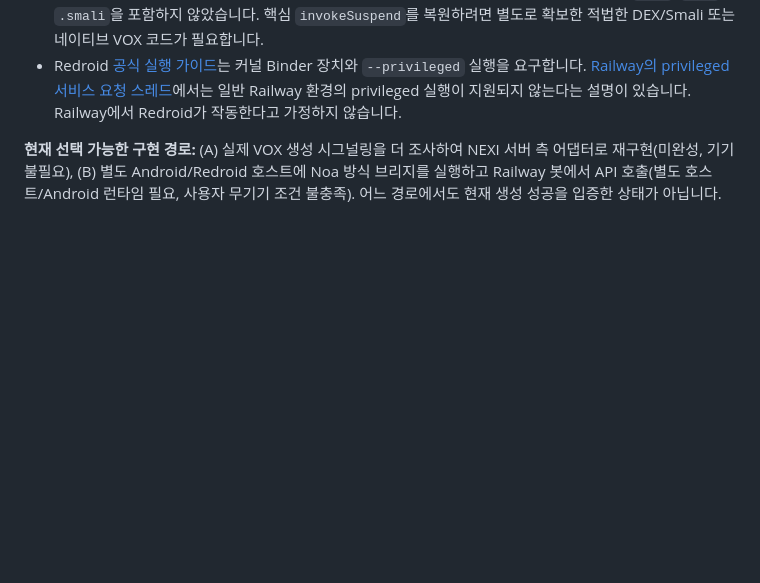
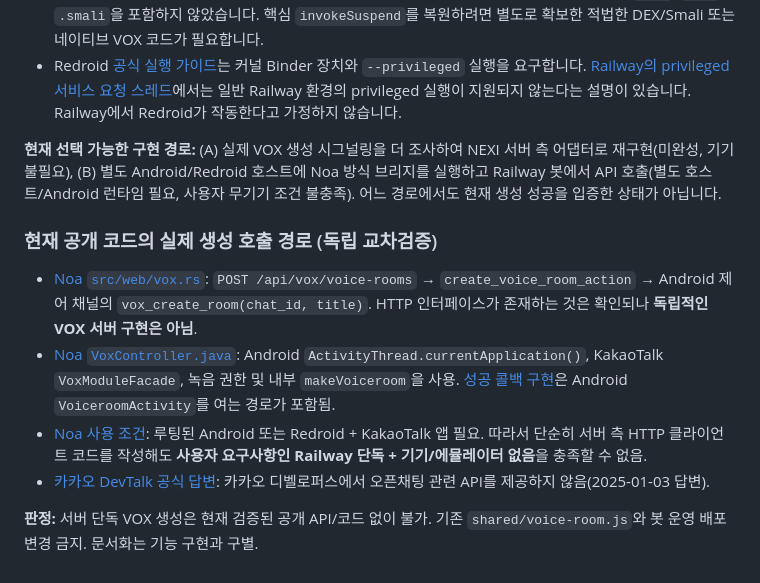
Before and after one commit to yiraethai7777-cell/hz, a Markdown page: docs/voice-room-integration.md, the part around one of its changes. Drawn GitHub-style; blank space fills up the shorter version.

Commit message:
docs: verify Android VOX bridge versus Railway-only requirement

```diff
--- a/docs/voice-room-integration.md
+++ b/docs/voice-room-integration.md
@@ -195,3 +195,13 @@ node --test test/voice-room.test.js test/voice-router.test.js
 - Redroid [공식 실행 가이드](https://github.com/remote-android/redroid-doc/blob/master/deploy/ubuntu.md)는 커널 Binder 장치와 `--privileged` 실행을 요구합니다. [Railway의 privileged 서비스 요청 스레드](https://station.railway.com/feedback/allow-services-to-be-run-in-privileged-m-8c66b22b)에서는 일반 Railway 환경의 privileged 실행이 지원되지 않는다는 설명이 있습니다. Railway에서 Redroid가 작동한다고 가정하지 않습니다.
 
 **현재 선택 가능한 구현 경로:** (A) 실제 VOX 생성 시그널링을 더 조사하여 NEXI 서버 측 어댑터로 재구현(미완성, 기기 불필요), (B) 별도 Android/Redroid 호스트에 Noa 방식 브리지를 실행하고 Railway 봇에서 API 호출(별도 호스트/Android 런타임 필요, 사용자 무기기 조건 불충족). 어느 경로에서도 현재 생성 성공을 입증한 상태가 아닙니다.
+
+
+### 현재 공개 코드의 실제 생성 호출 경로 (독립 교차검증)
+
+- [Noa `src/web/vox.rs`](https://github.com/entworacy/noa/blob/9a20fdc47d55d99832b2f55cdf5a17aca32a83d5/src/web/vox.rs#L126-L161): `POST /api/vox/voice-rooms` → `create_voice_room_action` → Android 제어 채널의 `vox_create_room(chat_id, title)`. HTTP 인터페이스가 존재하는 것은 확인되나 **독립적인 VOX 서버 구현은 아님**.
+- [Noa `VoxController.java`](https://github.com/entworacy/noa/blob/9a20fdc47d55d99832b2f55cdf5a17aca32a83d5/kakao-agent/java/dev/noa/kakao/VoxController.java#L69-L86): Android `ActivityThread.currentApplication()`, KakaoTalk `VoxModuleFacade`, 녹음 권한 및 내부 `makeVoiceroom`을 사용. [성공 콜백 구현](https://github.com/entworacy/noa/blob/9a20fdc47d55d99832b2f55cdf5a17aca32a83d5/kakao-agent/java/dev/noa/kakao/VoxController.java#L401-L431)은 Android `VoiceroomActivity`를 여는 경로가 포함됨.
+- [Noa 사용 조건](https://github.com/entworacy/noa/blob/9a20fdc47d55d99832b2f55cdf5a17aca32a83d5/README.md): 루팅된 Android 또는 Redroid + KakaoTalk 앱 필요. 따라서 단순히 서버 측 HTTP 클라이언트 코드를 작성해도 **사용자 요구사항인 Railway 단독 + 기기/에뮬레이터 없음**을 충족할 수 없음.
+- [카카오 DevTalk 공식 답변](https://devtalk.kakao.com/t/webhook-api/141656): 카카오 디벨로퍼스에서 오픈채팅 관련 API를 제공하지 않음(2025-01-03 답변).
+
+**판정:** 서버 단독 VOX 생성은 현재 검증된 공개 API/코드 없이 불가. 기존 `shared/voice-room.js`와 봇 운영 배포 변경 금지. 문서화는 기능 구현과 구별.
```
Also changed, not shown: other parts of docs/voice-room-integration.md (+1 -1 lines).
